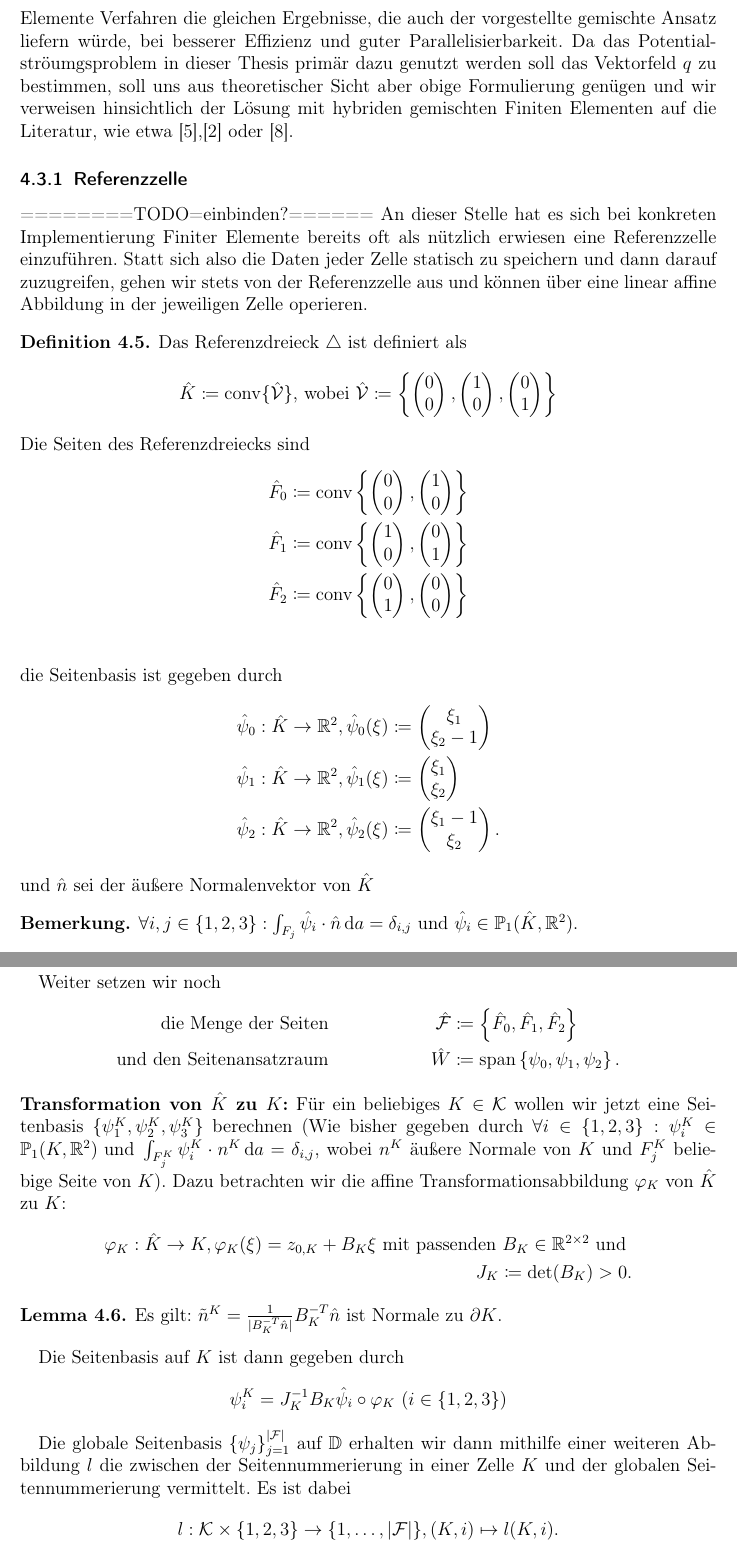
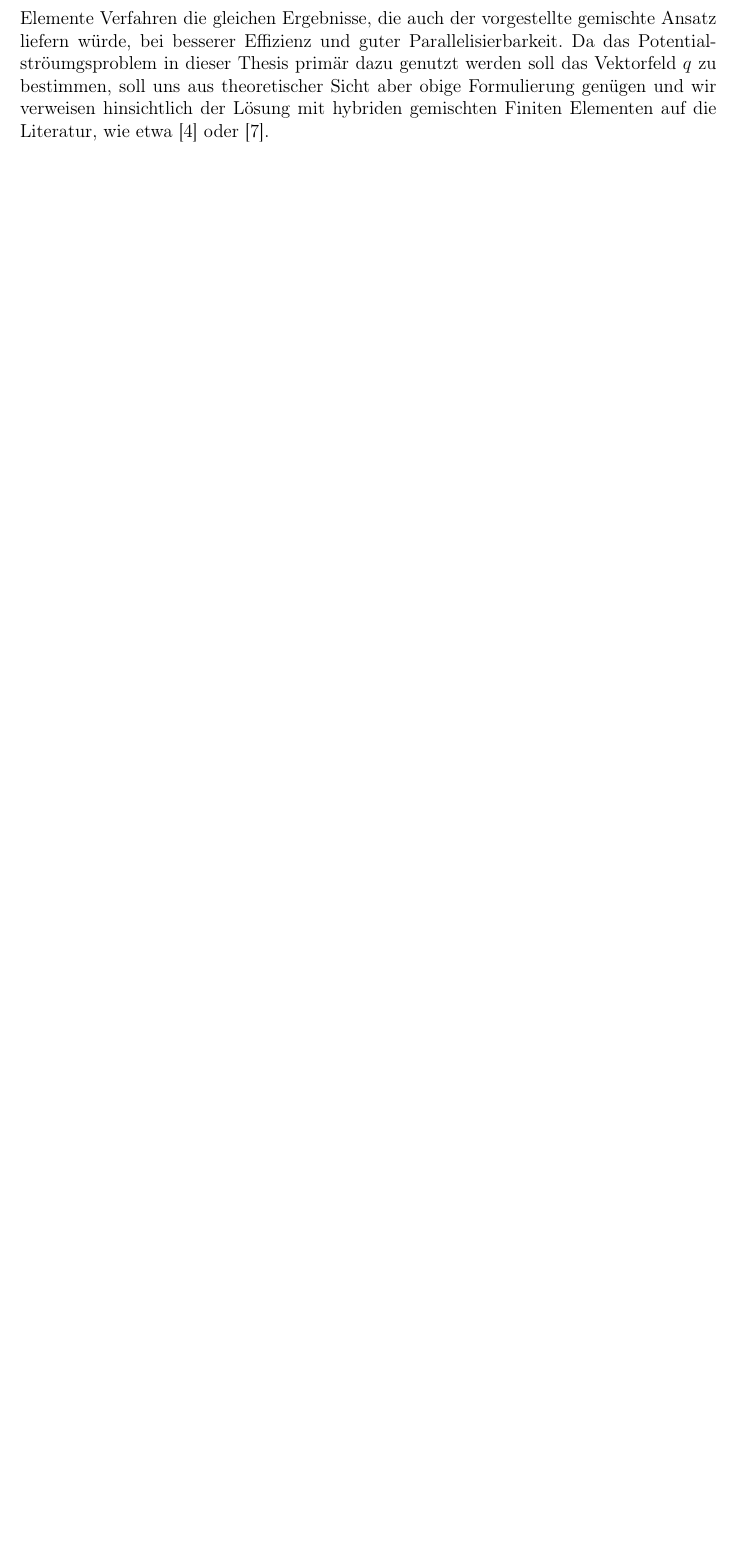
Before and after one commit to udicr/BachelorThesisMLMC, a LaTeX document (bachelorarbeit.tex, which reads FEM_Pot.tex): two parts of pages 17 and 18 of 24 before the commit and part of page 17 of 21 after it, the two joined at a grey line, cut so that both start at the same text, the shorter picture padded with empty space. Compiled offline with pdfLaTeX.

Commit message:
auskommentiert

```diff
--- a/FEM_Pot.tex
+++ b/FEM_Pot.tex
@@ -214,103 +214,8 @@ oder anders geschrieben
 \end{align*}
 
 Wir haben so eine diskrete gemischte Formulierung des Potentialströmungsproblem hergeleitet und können mit dieser aus gegebenen Rand- und Anfangswerten ein Flussvektorfeld $q$ erzeugen, welches der obigen Differentialgleichung genügt.
-Es handelt sich hierbei um das gemischte Finite Elemente Verfahren. In M++ selbst lösen wir das Potentialströmungsproblem durch eine Abwandlung dieses Verfahrens. Wir diskretisieren dazu eine äquivalente Formulierung von (sPS) und erhalten so mit dem hybriden Finite Elemente Verfahren die gleichen Ergebnisse, die auch der vorgestellte gemischte Ansatz liefern würde, bei besserer Effizienz und guter Parallelisierbarkeit. Da das Potentialströumgsproblem in dieser Thesis primär dazu genutzt werden soll das Vektorfeld $q$ zu bestimmen, soll uns aus theoretischer Sicht aber obige Formulierung genügen und wir verweisen hinsichtlich der Lösung mit hybriden gemischten Finiten Elementen auf die Literatur, wie etwa \cite{brezzi2012mixed},\cite{arnold2002mixed} oder \cite{roberts1991mixed}.
+Es handelt sich hierbei um das gemischte Finite Elemente Verfahren. In M++ selbst lösen wir das Potentialströmungsproblem durch eine Abwandlung dieses Verfahrens. Wir diskretisieren dazu eine äquivalente Formulierung von (sPS) und erhalten so mit dem hybriden Finite Elemente Verfahren die gleichen Ergebnisse, die auch der vorgestellte gemischte Ansatz liefern würde, bei besserer Effizienz und guter Parallelisierbarkeit. Da das Potentialströumgsproblem in dieser Thesis primär dazu genutzt werden soll das Vektorfeld $q$ zu bestimmen, soll uns aus theoretischer Sicht aber obige Formulierung genügen und wir verweisen hinsichtlich der Lösung mit hybriden gemischten Finiten Elementen auf die Literatur, wie etwa \cite{brezzi2012mixed} oder  \cite{roberts1991mixed}.
 
 
 
 
-
-\subsubsection{Referenzzelle}
-========TODO=einbinden?======
-An dieser Stelle hat es sich bei konkreten Implementierung Finiter Elemente bereits oft als nützlich erwiesen eine Referenzzelle einzuführen. Statt sich also die Daten jeder Zelle statisch zu speichern und dann darauf zuzugreifen, gehen wir stets von der Referenzzelle aus und können über eine linear affine Abbildung in der jeweiligen Zelle operieren.
-
-\begin{Definition}
-
-	Das Referenzdreieck $ \triangle $ ist definiert als
-	\[ \hat{K} \coloneqq \conv \{ \hat{\mathcal{V}} \} \text{, wobei } \hat{\mathcal{V}} \coloneqq \left\{
-	\begin{pmatrix}
-	0\\
-	0
-	\end{pmatrix},
-	\begin{pmatrix}
-	1\\
-	0
-	\end{pmatrix},
-	\begin{pmatrix}
-	0\\
-	1
-	\end{pmatrix} \right\} \]
-	Die Seiten des Referenzdreiecks sind
-	\begin{align*}
-	\hat{F}_0 &\coloneqq \conv \left\{
-	\begin{pmatrix}
-	0\\
-	0
-	\end{pmatrix},
-	\begin{pmatrix}
-	1\\
-	0
-	\end{pmatrix} \right\}\\
-	\hat{F}_1 &\coloneqq \conv \left\{
-	\begin{pmatrix}
-	1\\
-	0
-	\end{pmatrix},
-	\begin{pmatrix}
-	0\\
-	1
-	\end{pmatrix} \right\}\\
-	\hat{F}_2 &\coloneqq \conv \left\{
-	\begin{pmatrix}
-	0\\
-	1
-	\end{pmatrix},
-	\begin{pmatrix}
-	0\\
-	0
-	\end{pmatrix} \right\}\\
-	\end{align*}
-	die Seitenbasis ist gegeben durch
-	\begin{align*}
-	\hat{\psi}_0:\hat{K} \to \R^2, \hat{\psi}_0(\xi) &\coloneqq
-	\begin{pmatrix}
-	\xi_1\\
-	\xi_2-1
-	\end{pmatrix}\\
-	\hat{\psi}_1:\hat{K} \to \R^2, \hat{\psi}_1(\xi) &\coloneqq
-	\begin{pmatrix}
-	\xi_1\\
-	\xi_2
-	\end{pmatrix}\\
-	\hat{\psi}_2:\hat{K} \to \R^2, \hat{\psi}_2(\xi) &\coloneqq
-	\begin{pmatrix}
-	\xi_1-1\\
-	\xi_2
-	\end{pmatrix}.
-	\end{align*}
-	und $ \hat{n} $ sei der äußere Normalenvektor von $ \hat{K} $
-\end{Definition}
-
-\begin{Bemerkung}
-	$\forall i,j\in\{1,2,3\}: \int_{F_j} \hat{\psi}_i \cdot \hat{n} \da = \delta_{i,j} \text{ und } \hat{\psi}_i \in \mathbb{P}_1(\hat{K}, \R^2).$
-\end{Bemerkung}
-
-Weiter setzen wir noch
-\begin{align*}
-\text{ die Menge der Seiten }&& \hat{\mathcal{F}} &\coloneqq \left\{ \hat{F}_0, \hat{F}_1, \hat{F}_2 \right\} \\
-\text{und den Seitenansatzraum }&&  \hat{W} &\coloneqq \spann \left\{ \psi_0,\psi_1, \psi_2 \right\}.
-\end{align*}
-\textbf{Transformation von $ \hat{K} $ zu $ K $:} Für ein beliebiges $ K \in \mathcal{K} $ wollen wir jetzt eine Seitenbasis $ \{ \psi_1^K, \psi_2^K, \psi_3^K \} $ berechnen (Wie bisher gegeben durch $ \forall i\in\{1,2,3\}: \psi_i^K\in\mathbb{P}_1(K,\R^2) \text{ und } \int_{F_j^K} \psi_i^K \cdot n^K \da = \delta_{i,j} $, wobei $ n^K $ äußere Normale von  $ K $ und $ F_j^K  $ beliebige Seite von $ K $). Dazu betrachten wir die affine Transformationsabbildung $ \varphi_K $ von $ \hat{K} $ zu $ K $:
-\begin{align*}
-\varphi_K: \hat{K} \to K, \varphi_K(\xi) = z_{0,K} + B_K \xi \text{ mit passenden } B_K\in\R^{2 \times 2} \text{ und } \\
-J_K \coloneqq \det(B_K) > 0.
-\end{align*}
-\begin{Lemma}
-	Es gilt: $\tilde{n}^K = \frac{1}{\abs{B_K^{-T} \hat{n}}} B_K^{-T} \hat{n} $ ist Normale zu $ \partial K $.
-\end{Lemma}
-
-Die Seitenbasis auf $ K $ ist dann gegeben durch
-\[ \psi_i^K = J_K^{-1}B_K \hat{\psi}_i \circ \varphi_K \ (i\in \{1,2,3\}) \]
-
-Die globale Seitenbasis $\{\psi_j\}_{j = 1}^{\abs{\mathcal{F}}}$ auf $ \mathbb{D}  $ erhalten wir dann mithilfe einer weiteren Abbildung $l$ die zwischen der Seitennummerierung in einer Zelle $ K $ und der globalen Seitennummerierung vermittelt. Es ist dabei
-\[ l:\mathcal{K}\times \{1,2,3\} \to \{1, \dots , \abs{\mathcal{F}} \}, (K,i) \mapsto l(K,i). \]
@@ -333 +221,0 @@ Wir betrachten die Räume
-\[ M_h(u_D) \coloneqq \left\{ \mu_h \in M_h:\forall  F \subset \Gamma_D \int_F \mu_h \da = \int_F u_D \da  \right\}\]
```
Also changed, not shown: bachelorarbeit.pdf, FEM_Pot.tex (347 more changed lines).
